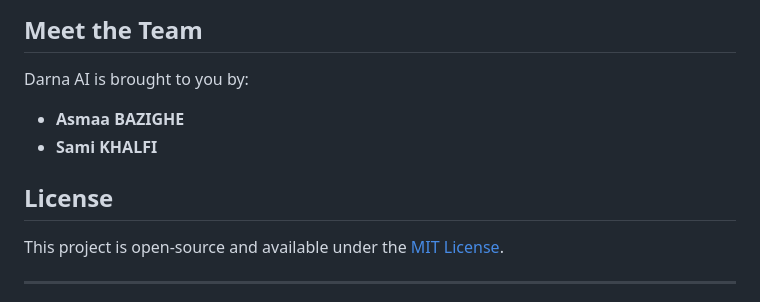
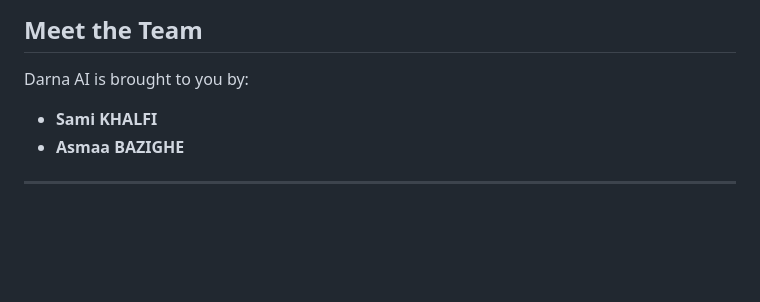
Before and after one commit to samikhalfi/Darna-AI, a Markdown page: README.md, the part around the change. Drawn GitHub-style; blank space fills up the shorter version.

```diff
--- a/README.md
+++ b/README.md
@@ -70,12 +70,9 @@ We’re always looking to improve. Here’s what we’re planning:
 ## Meet the Team
 
 Darna AI is brought to you by:
+- **Sami KHALFI**
 - **Asmaa BAZIGHE**
-- **Sami KHALFI**
 
-## License
-
-This project is open-source and available under the [MIT License](LICENSE).
 
 ---
 
```
